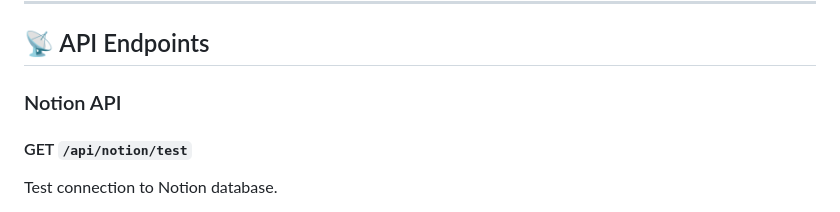
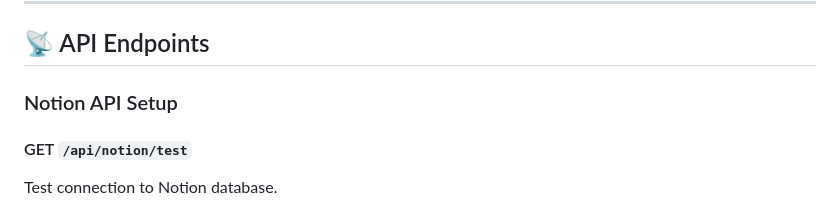
Before and after one commit to JohnFok119/JAGD-Notion-API-Server, a Markdown page: README.md, the part around the change. Rendered like a GitHub page.

```diff
--- a/README.md
+++ b/README.md
@@ -89,7 +89,7 @@ GET /api/leetcode/stats?username=giuseppi&refresh=true
 
 ## 📡 API Endpoints
 
-### Notion API
+### Notion API Setup
 
 #### GET `/api/notion/test`
 Test connection to Notion database.
```
